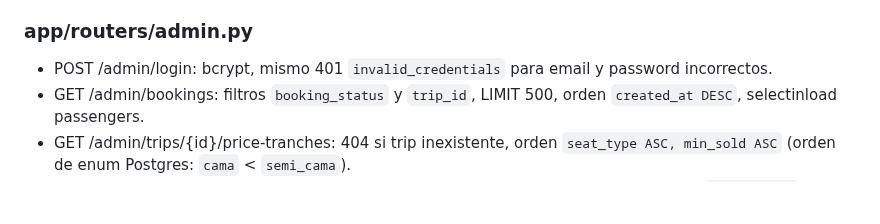
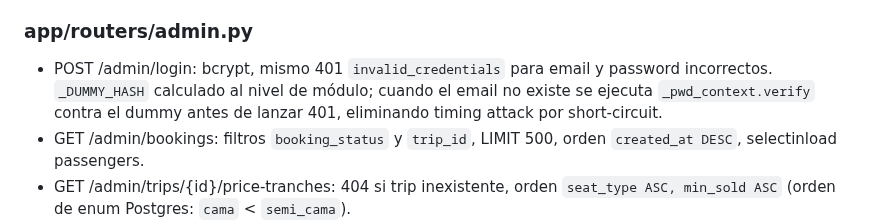
Before and after one commit to lucasleis/CruceroDelEste, a Markdown page: CLAUDE.md, the part around the change. Rendered like a GitHub page; blank space fills up the shorter version.

Commit message:
Enhance admin login endpoint security description
Updated admin login endpoint description to include dummy hash verification for email existence, preventing timing attacks.

```diff
--- a/CLAUDE.md
+++ b/CLAUDE.md
@@ -365,7 +365,7 @@ Orden obligatorio: extraer data_id → x_request_id → verify_signature → par
 
 ### app/routers/admin.py
 
-- POST /admin/login: bcrypt, mismo 401 `invalid_credentials` para email y password incorrectos.
+- POST /admin/login: bcrypt, mismo 401 `invalid_credentials` para email y password incorrectos. `_DUMMY_HASH` calculado al nivel de módulo; cuando el email no existe se ejecuta `_pwd_context.verify` contra el dummy antes de lanzar 401, eliminando timing attack por short-circuit.
 - GET /admin/bookings: filtros `booking_status` y `trip_id`, LIMIT 500, orden `created_at DESC`, selectinload passengers.
 - GET /admin/trips/{id}/price-tranches: 404 si trip inexistente, orden `seat_type ASC, min_sold ASC` (orden de enum Postgres: `cama` < `semi_cama`).
 - POST /admin/trips/{id}/price-tranches: 404 trip, validación solapamiento explícita con `min_sold < existing.max_sold AND max_sold > existing.min_sold` (rangos adyacentes no solapan) usando `.with_for_update()` para serializar escrituras concurrentes → 409 `tranche_overlap`, 201 en éxito.
```
